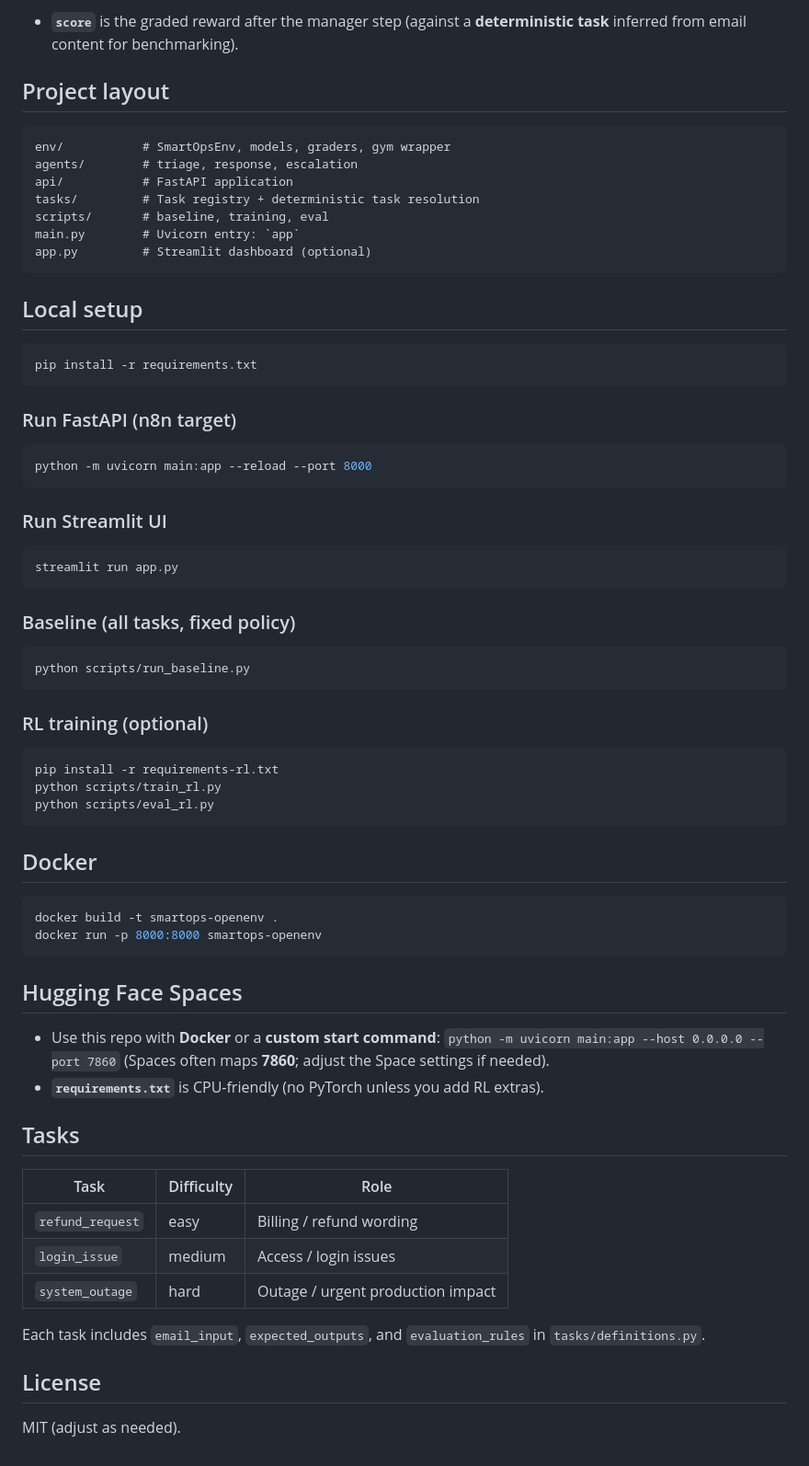
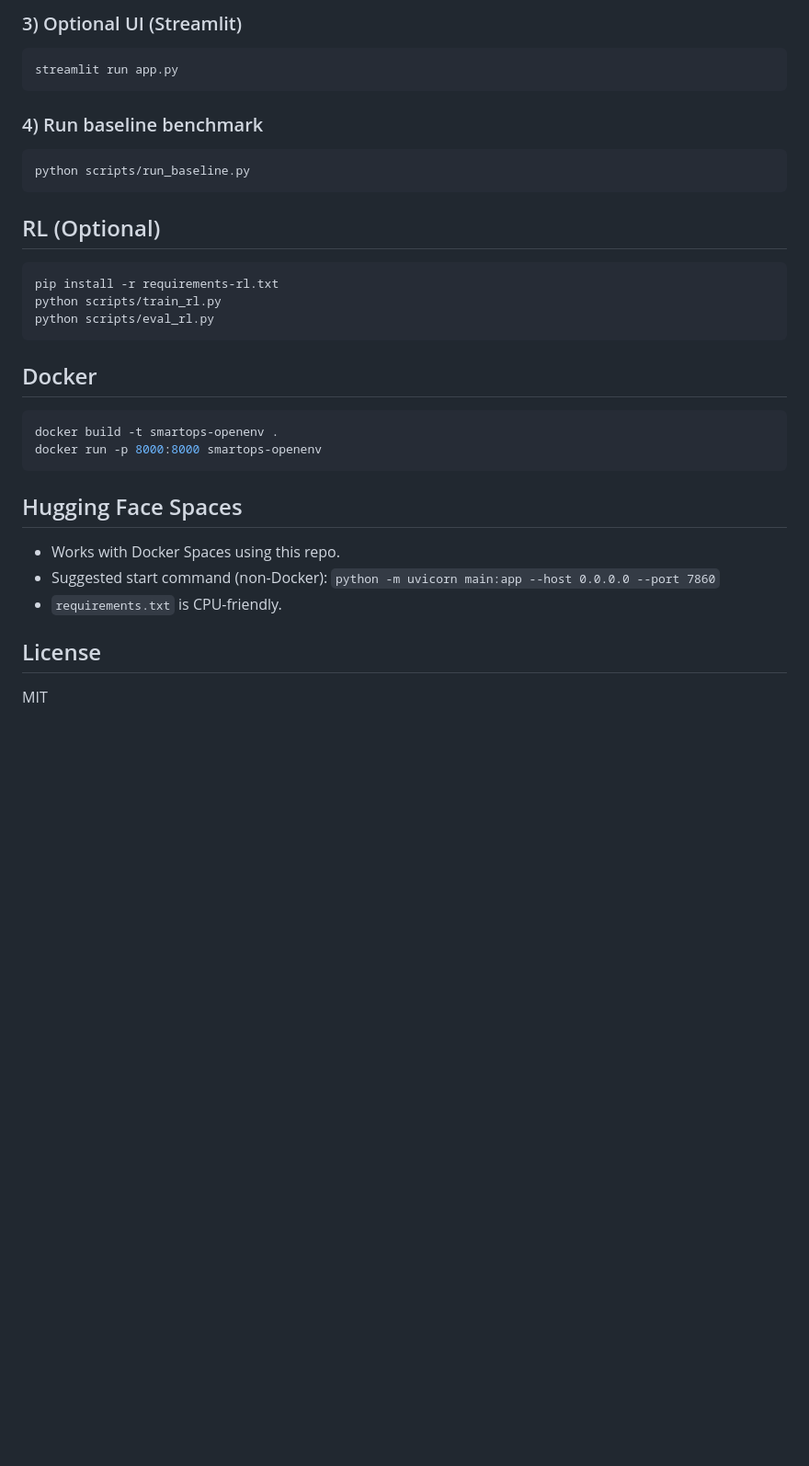
Before and after one commit to Chinmaya24/smartops-openenv, a Markdown page: README.md, the part around one of its changes. Shown at 92% size. Drawn GitHub-style; blank space fills up the shorter version.

````diff
--- a/README.md
+++ b/README.md
@@ -81,42 +127,16 @@ Response:
-- **`score`** is the graded reward after the manager step (against a **deterministic task** inferred from email content for benchmarking).
-
-## Project layout
-
-```
-env/           # SmartOpsEnv, models, graders, gym wrapper
-agents/        # triage, response, escalation
-api/           # FastAPI application
-tasks/         # Task registry + deterministic task resolution
-scripts/       # baseline, training, eval
-main.py        # Uvicorn entry: `app`
-app.py         # Streamlit dashboard (optional)
-```
-
-## Local setup
-
-```bash
-pip install -r requirements.txt
-```
-
-### Run FastAPI (n8n target)
-
-```bash
-python -m uvicorn main:app --reload --port 8000
-```
-
-### Run Streamlit UI
+### 3) Optional UI (Streamlit)
 
 ```bash
 streamlit run app.py
 ```
 
-### Baseline (all tasks, fixed policy)
+### 4) Run baseline benchmark
 
 ```bash
 python scripts/run_baseline.py
 ```
 
-### RL training (optional)
+## RL (Optional)
 
 ```bash
 pip install -r requirements-rl.txt
@@ -133,19 +153,10 @@ docker run -p 8000:8000 smartops-openenv
 
 ## Hugging Face Spaces
 
-- Use this repo with **Docker** or a **custom start command**: `python -m uvicorn main:app --host 0.0.0.0 --port 7860` (Spaces often maps **7860**; adjust the Space settings if needed).
-- **`requirements.txt`** is CPU-friendly (no PyTorch unless you add RL extras).
-
-## Tasks
-
-| Task | Difficulty | Role |
-|------|------------|------|
-| `refund_request` | easy | Billing / refund wording |
-| `login_issue` | medium | Access / login issues |
-| `system_outage` | hard | Outage / urgent production impact |
-
-Each task includes `email_input`, `expected_outputs`, and `evaluation_rules` in `tasks/definitions.py`.
+- Works with Docker Spaces using this repo.
+- Suggested start command (non-Docker): `python -m uvicorn main:app --host 0.0.0.0 --port 7860`
+- `requirements.txt` is CPU-friendly.
 
 ## License
 
-MIT (adjust as needed).
+MIT
````
Also changed, not shown: other parts of README.md (+107 -61 lines).
